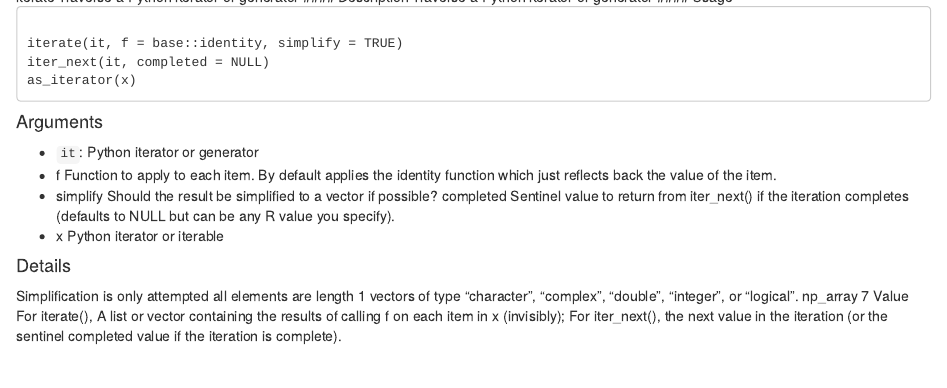
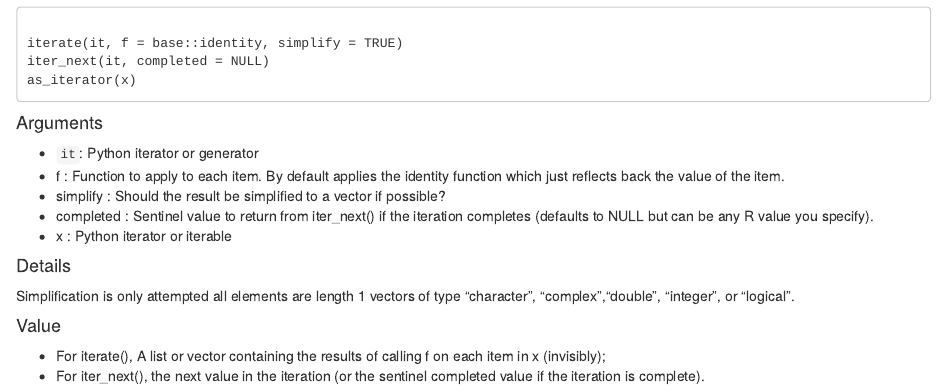
Before and after one commit to DragonflyStats/MCS-Chap6, an R Markdown document (iterate.Rmd): the page in a window 1100 px wide, from 10 px down before the commit and from 110 px down after it, so that both start at the same text. Rendered offline with R 4.5, knitr and Pandoc, with nearby package versions.

Commit message:
Update iterate.Rmd

```diff
--- a/iterate.Rmd
+++ b/iterate.Rmd
@@ -11,18 +15,14 @@ as_iterator(x)
 
 #### Arguments
 * ``it``: Python iterator or generator
-* f Function to apply to each item. By default applies the identity function which
-just reflects back the value of the item.
-* simplify Should the result be simplified to a vector if possible?
-completed Sentinel value to return from iter_next() if the iteration completes (defaults
-to NULL but can be any R value you specify).
-* x Python iterator or iterable
+* f : Function to apply to each item. By default applies the identity function which just reflects back the value of the item.
+* simplify : Should the result be simplified to a vector if possible?
+* completed : Sentinel value to return from iter_next() if the iteration completes (defaults to NULL but can be any R value you specify).
+* x : Python iterator or iterable
 
 #### Details
-Simplification is only attempted all elements are length 1 vectors of type "character", "complex",
-"double", "integer", or "logical".
-np_array 7
-Value
-For iterate(), A list or vector containing the results of calling f on each item in x (invisibly);
-For iter_next(), the next value in the iteration (or the sentinel completed value if the iteration is
-complete).
+Simplification is only attempted all elements are length 1 vectors of type "character", "complex","double", "integer", or "logical".
+
+#### Value
+* For iterate(), A list or vector containing the results of calling f on each item in x (invisibly);
+* For iter_next(), the next value in the iteration (or the sentinel completed value if the iteration is complete).
```
Also changed, not shown: iterate.Rmd (4 more changed lines).
